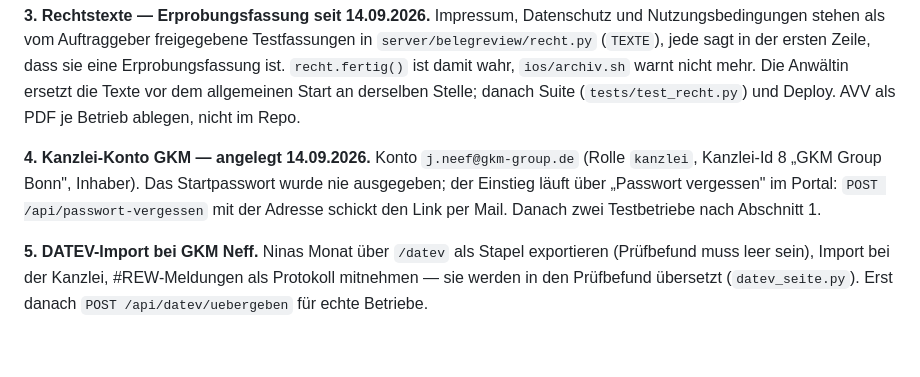
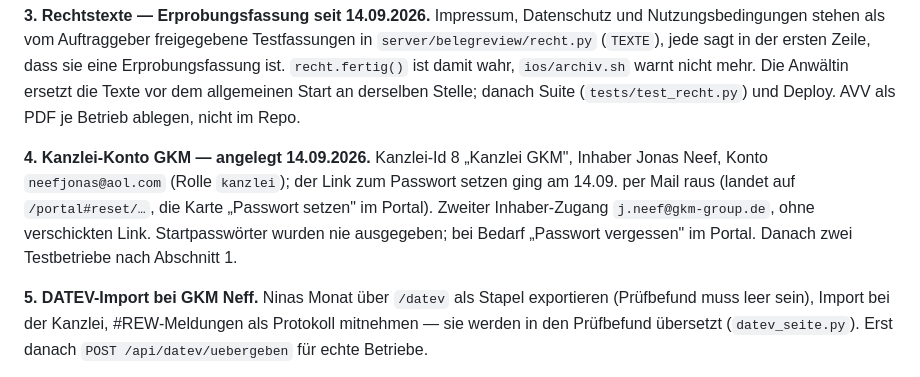
Before and after one commit to C-0711/babu, a Markdown page: docs/betrieb-golive.md, the part around the change. GitHub-like rendering; blank space fills up the shorter version.

Commit message:
Runbook: Kanzlei GKM mit Jonas Neef
Co-Authored-By: Claude Fable 5.1 <noreply@anthropic.com>

```diff
--- a/docs/betrieb-golive.md
+++ b/docs/betrieb-golive.md
@@ -135,10 +135,12 @@ Erprobungsfassung ist. `recht.fertig()` ist damit wahr, `ios/archiv.sh` warnt ni
 Die Anwältin ersetzt die Texte vor dem allgemeinen Start an derselben Stelle; danach Suite
 (`tests/test_recht.py`) und Deploy. AVV als PDF je Betrieb ablegen, nicht im Repo.
 
-**4. Kanzlei-Konto GKM — angelegt 14.09.2026.** Konto `j.neef@gkm-group.de` (Rolle
-`kanzlei`, Kanzlei-Id 8 „GKM Group Bonn", Inhaber). Das Startpasswort wurde nie ausgegeben;
-der Einstieg läuft über „Passwort vergessen" im Portal: `POST /api/passwort-vergessen`
-mit der Adresse schickt den Link per Mail. Danach zwei Testbetriebe nach Abschnitt 1.
+**4. Kanzlei-Konto GKM — angelegt 14.09.2026.** Kanzlei-Id 8 „Kanzlei GKM", Inhaber
+Jonas Neef, Konto `neefjonas@aol.com` (Rolle `kanzlei`); der Link zum Passwort setzen ging am
+14.09. per Mail raus (landet auf `/portal#reset/…`, die Karte „Passwort setzen" im Portal).
+Zweiter Inhaber-Zugang `j.neef@gkm-group.de`, ohne verschickten Link. Startpasswörter wurden
+nie ausgegeben; bei Bedarf „Passwort vergessen" im Portal. Danach zwei Testbetriebe nach
+Abschnitt 1.
 
 **5. DATEV-Import bei GKM Neff.** Ninas Monat über `/datev` als Stapel exportieren
 (Prüfbefund muss leer sein), Import bei der Kanzlei, #REW-Meldungen als Protokoll
```
